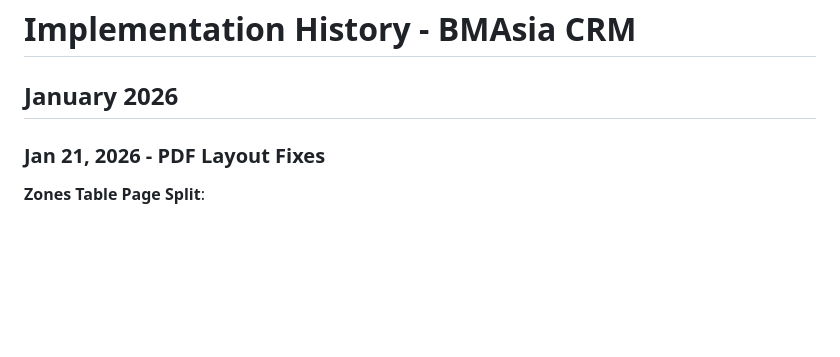
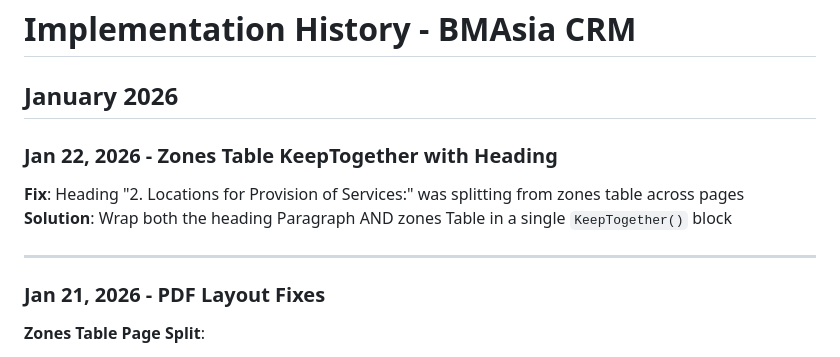
Before and after one commit to brightears/bmasia-crm, a Markdown page: .claude/rules/implementation-history.md, the part around the change. GitHub-like rendering; blank space fills up the shorter version.

Commit message:
Docs: Update history with zones table heading fix
Co-Authored-By: Claude Opus 4.5 <noreply@anthropic.com>

```diff
--- a/.claude/rules/implementation-history.md
+++ b/.claude/rules/implementation-history.md
@@ -1,6 +1,13 @@
 # Implementation History - BMAsia CRM
 
 ## January 2026
+
+### Jan 22, 2026 - Zones Table KeepTogether with Heading
+
+**Fix**: Heading "2. Locations for Provision of Services:" was splitting from zones table across pages
+**Solution**: Wrap both the heading Paragraph AND zones Table in a single `KeepTogether()` block
+
+---
 
 ### Jan 21, 2026 - PDF Layout Fixes
 
```
